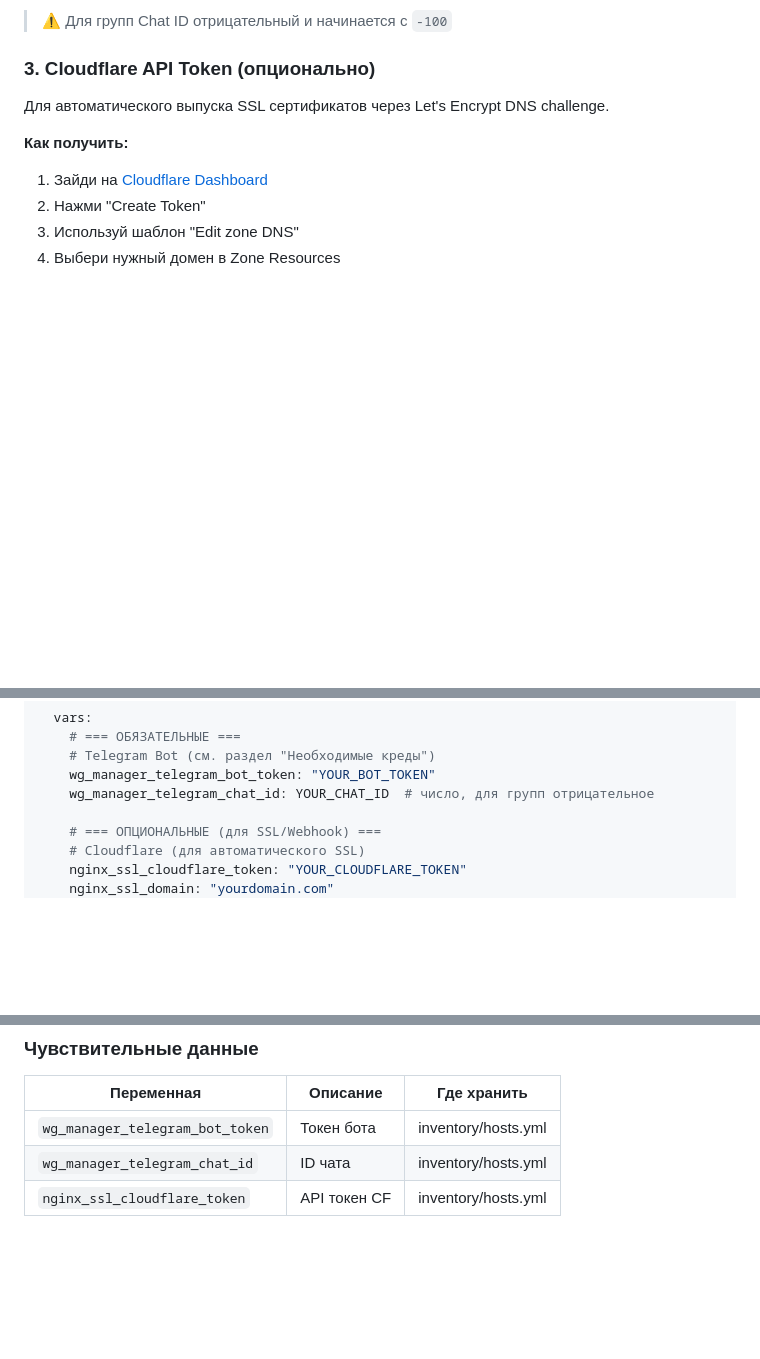
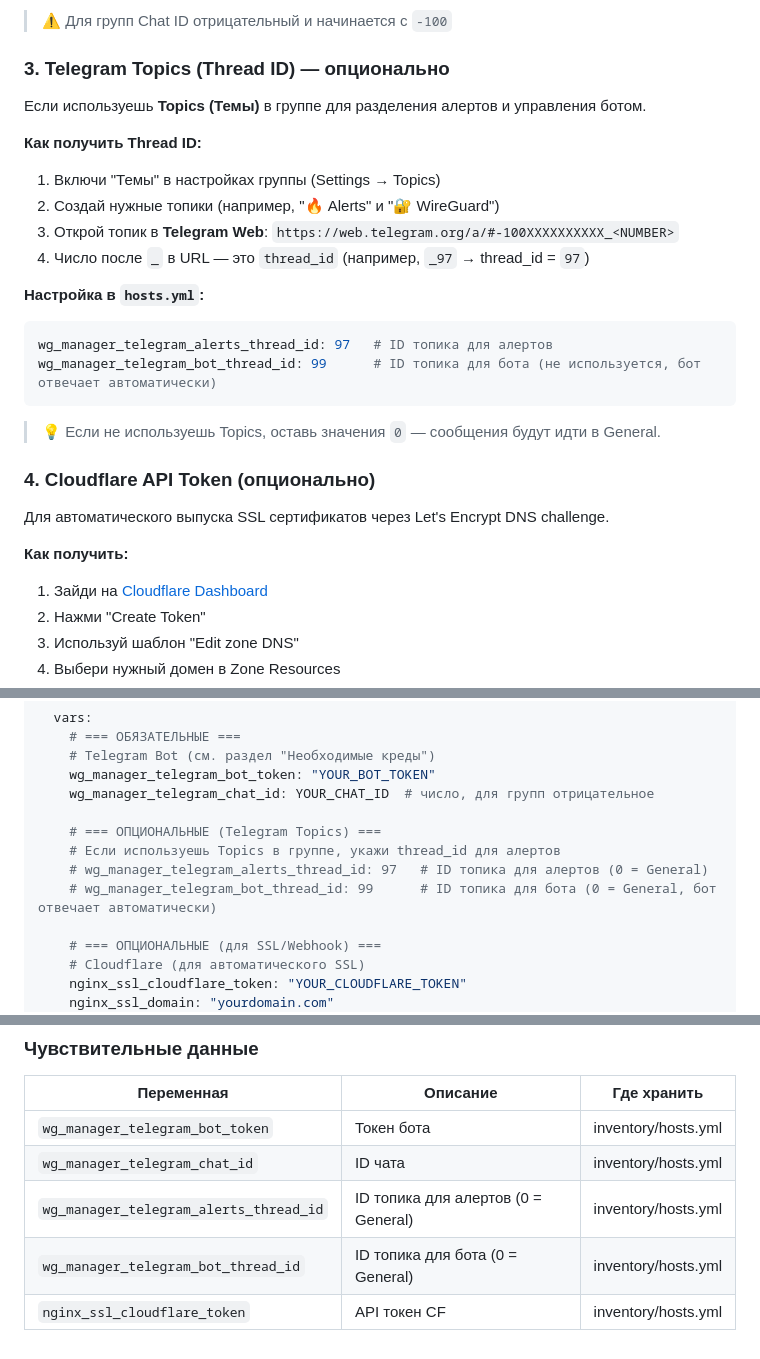
Before and after one commit to lab332/homelab, a Markdown page: README.md, 3 parts joined by grey strips. Drawn GitHub-style; blank space fills up the shorter version.

````diff
--- a/README.md
+++ b/README.md
@@ -85,7 +85,25 @@ ID чата/группы для алертов и управления бото
 
 > ⚠️ Для групп Chat ID отрицательный и начинается с `-100`
 
-### 3. Cloudflare API Token (опционально)
+### 3. Telegram Topics (Thread ID) — опционально
+
+Если используешь **Topics (Темы)** в группе для разделения алертов и управления ботом.
+
+**Как получить Thread ID:**
+1. Включи "Темы" в настройках группы (Settings → Topics)
+2. Создай нужные топики (например, "🔥 Alerts" и "🔐 WireGuard")
+3. Открой топик в **Telegram Web**: `https://web.telegram.org/a/#-100XXXXXXXXXX_<NUMBER>`
+4. Число после `_` в URL — это `thread_id` (например, `_97` → thread_id = `97`)
+
+**Настройка в `hosts.yml`:**
+```yaml
+wg_manager_telegram_alerts_thread_id: 97   # ID топика для алертов
+wg_manager_telegram_bot_thread_id: 99      # ID топика для бота (не используется, бот отвечает автоматически)
+```
+
+> 💡 Если не используешь Topics, оставь значения `0` — сообщения будут идти в General.
+
+### 4. Cloudflare API Token (опционально)
 
 Для автоматического выпуска SSL сертификатов через Let's Encrypt DNS challenge.
 
@@ -165,6 +183,11 @@ all:
     # Telegram Bot (см. раздел "Необходимые креды")
     wg_manager_telegram_bot_token: "YOUR_BOT_TOKEN"
     wg_manager_telegram_chat_id: YOUR_CHAT_ID  # число, для групп отрицательное
+
+    # === ОПЦИОНАЛЬНЫЕ (Telegram Topics) ===
+    # Если используешь Topics в группе, укажи thread_id для алертов
+    # wg_manager_telegram_alerts_thread_id: 97   # ID топика для алертов (0 = General)
+    # wg_manager_telegram_bot_thread_id: 99      # ID топика для бота (0 = General, бот отвечает автоматически)
 
     # === ОПЦИОНАЛЬНЫЕ (для SSL/Webhook) ===
     # Cloudflare (для автоматического SSL)
@@ -394,4 +417,6 @@ ssh root@YOUR_IP 'cat /var/log/letsencrypt/letsencrypt.log'
 |------------|----------|-------------|
 | `wg_manager_telegram_bot_token` | Токен бота | inventory/hosts.yml |
 | `wg_manager_telegram_chat_id` | ID чата | inventory/hosts.yml |
+| `wg_manager_telegram_alerts_thread_id` | ID топика для алертов (0 = General) | inventory/hosts.yml |
+| `wg_manager_telegram_bot_thread_id` | ID топика для бота (0 = General) | inventory/hosts.yml |
 | `nginx_ssl_cloudflare_token` | API токен CF | inventory/hosts.yml |
````
